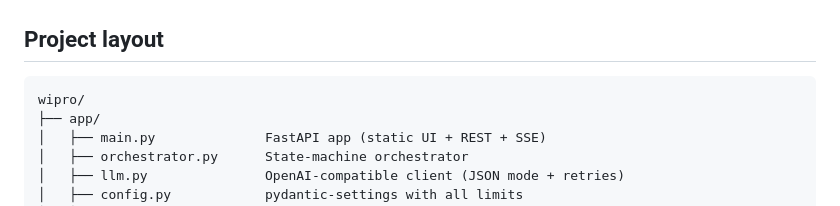
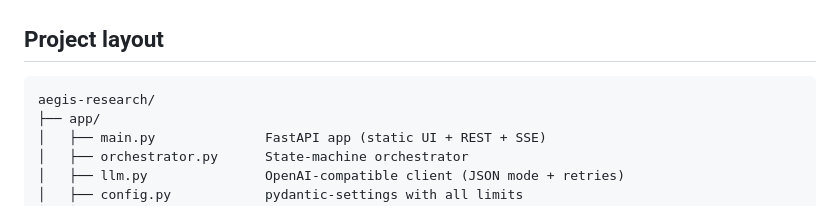
Before and after one commit to GRaghuNandanLal/aegis-research, a Markdown page: README.md, the part around the change. GitHub-like rendering.

````diff
--- a/README.md
+++ b/README.md
@@ -107,7 +107,7 @@ whatever the platform provides.
 ## Project layout
 
 ```
-wipro/
+aegis-research/
 ├── app/
 │   ├── main.py              FastAPI app (static UI + REST + SSE)
 │   ├── orchestrator.py      State-machine orchestrator
````
